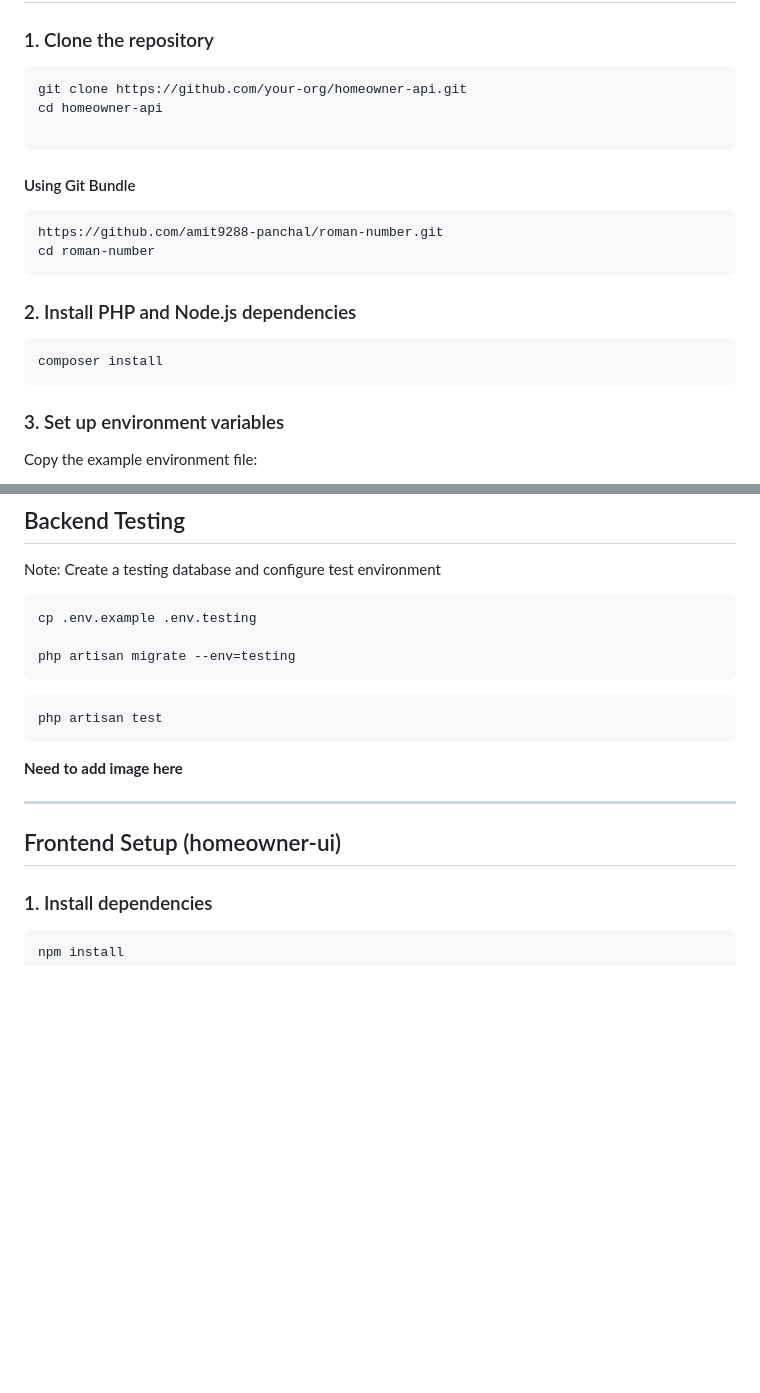
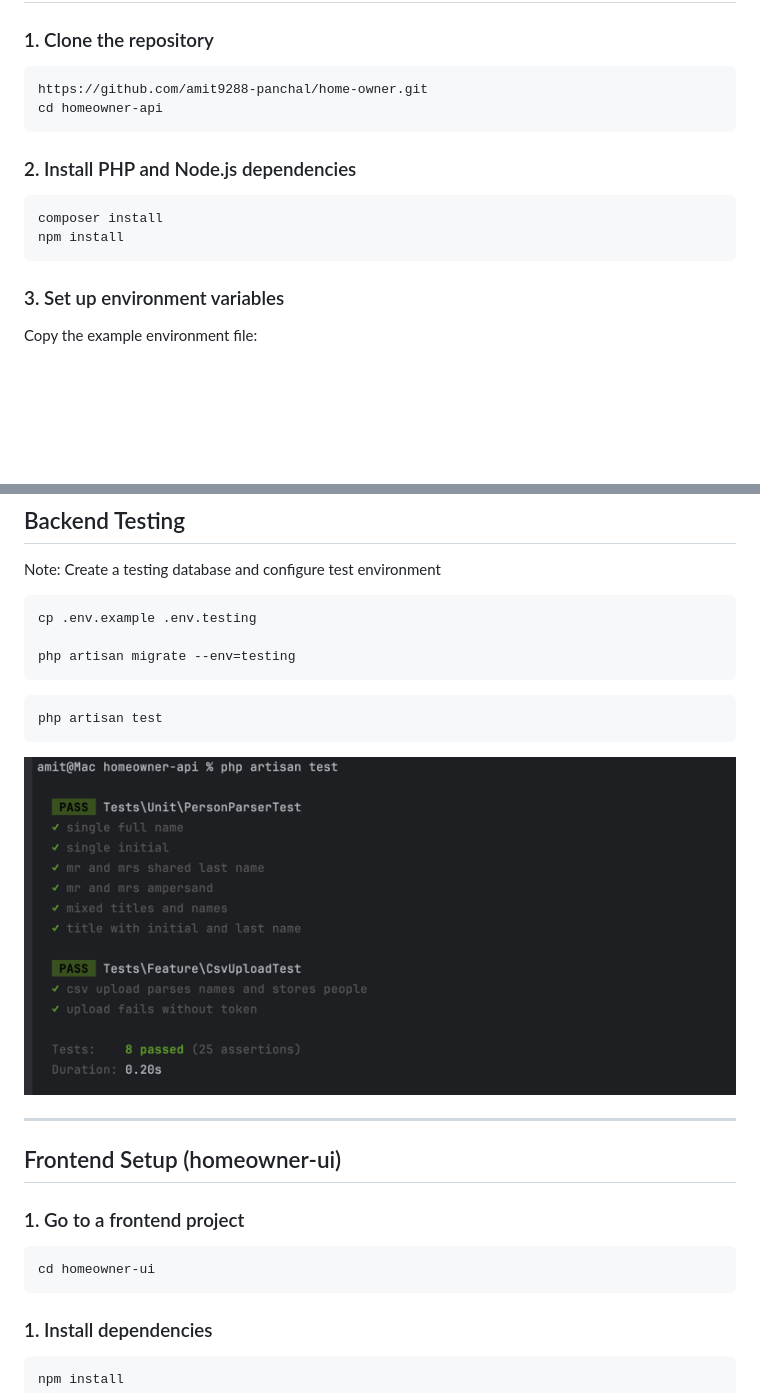
Before and after one commit to amit9288-panchal/home-owner, a Markdown page: README.md, 2 parts joined by grey strips. GitHub-like rendering; pictures changed too: img.png (added); blank space fills up the shorter version.

````diff
--- a/README.md
+++ b/README.md
@@ -22,19 +22,14 @@
 ### 1. Clone the repository
 
 ```bash
-git clone https://github.com/your-org/homeowner-api.git
+https://github.com/amit9288-panchal/home-owner.git
 cd homeowner-api
-
-```
-#### Using Git Bundle
-```bash
-https://github.com/amit9288-panchal/roman-number.git
-cd roman-number
 ```
 
 ### 2. Install PHP and Node.js dependencies
 ```bash
 composer install
+npm install
 ```
 ### 3. Set up environment variables
 Copy the example environment file:
@@ -81,13 +76,18 @@ php artisan migrate --env=testing
 ```bash
 php artisan test
 ```
-**Need to add image here**
+![img.png](img.png)
 
 
 ---
 
 ## Frontend Setup (homeowner-ui)
 
+### 1. Go to a frontend project
+
+```bash
+cd homeowner-ui
+```
 ### 1. Install dependencies
 
 ```bash
````
Also changed, not shown: 1 other file.
